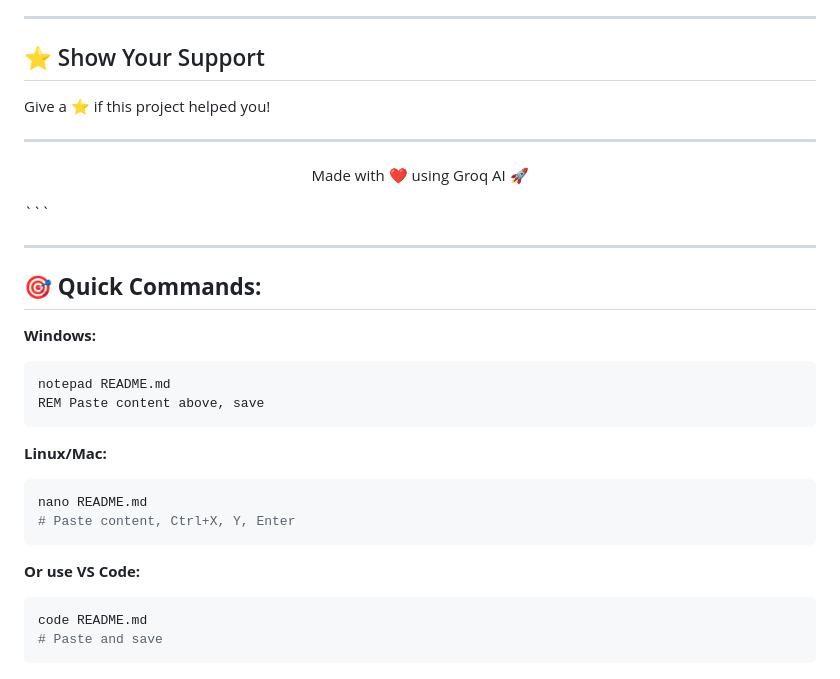
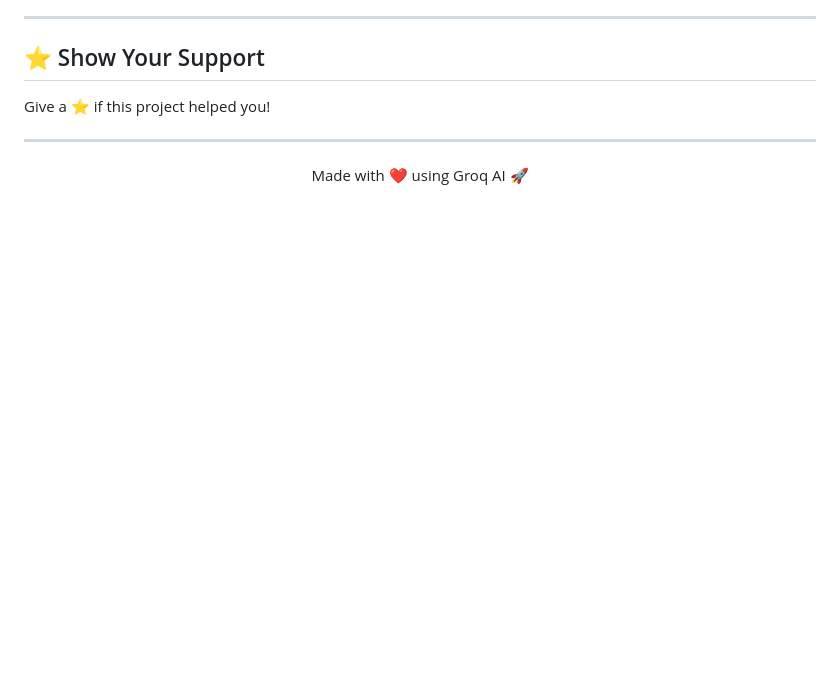
Before and after one commit to Siddharthxd99/repo-mvp, a Markdown page: README.md, the part around the change. Drawn GitHub-style; blank space fills up the shorter version.

````diff
--- a/README.md
+++ b/README.md
@@ -389,26 +389,3 @@ Give a ⭐️ if this project helped you!
 ---
 
 <p align="center">Made with ❤️ using Groq AI 🚀</p>
-```
-
-***
-
-## 🎯 **Quick Commands:**
-
-**Windows:**
-```cmd
-notepad README.md
-REM Paste content above, save
-```
-
-**Linux/Mac:**
-```bash
-nano README.md
-# Paste content, Ctrl+X, Y, Enter
-```
-
-**Or use VS Code:**
-```bash
-code README.md
-# Paste and save
-```
````
